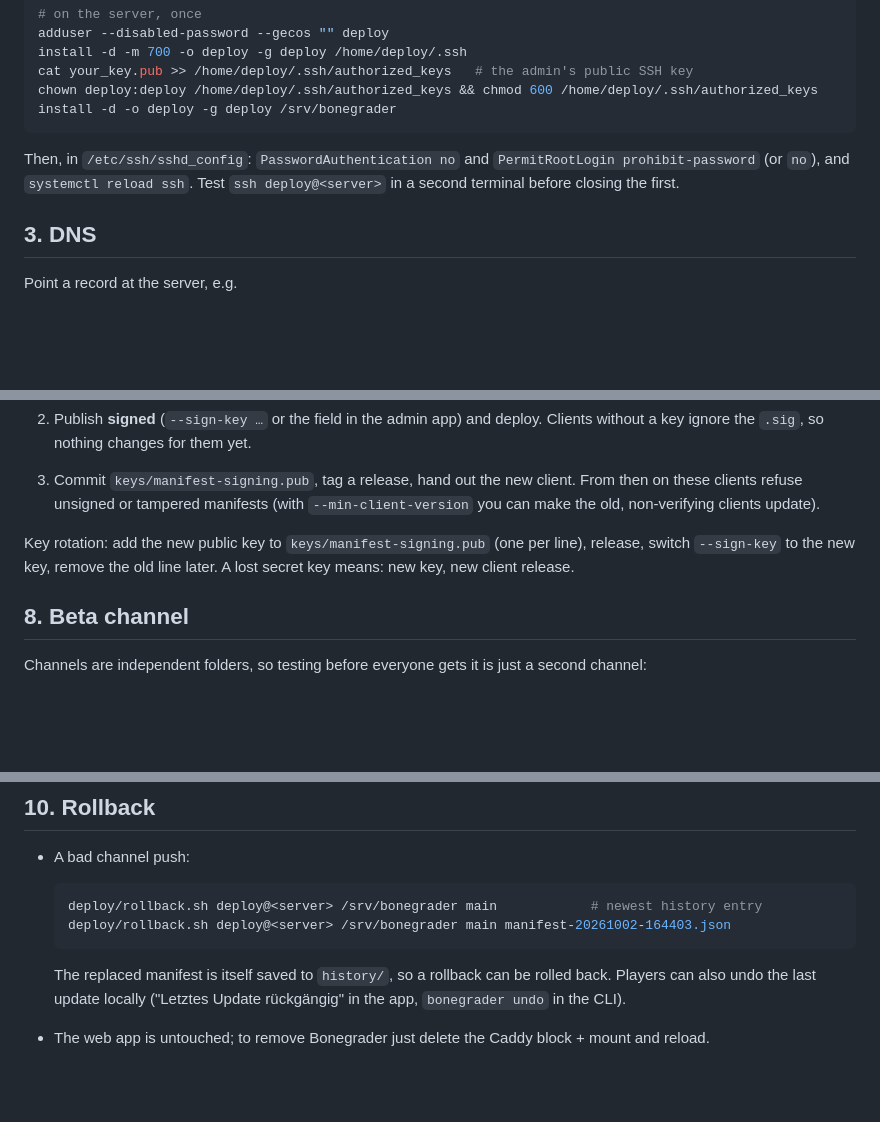
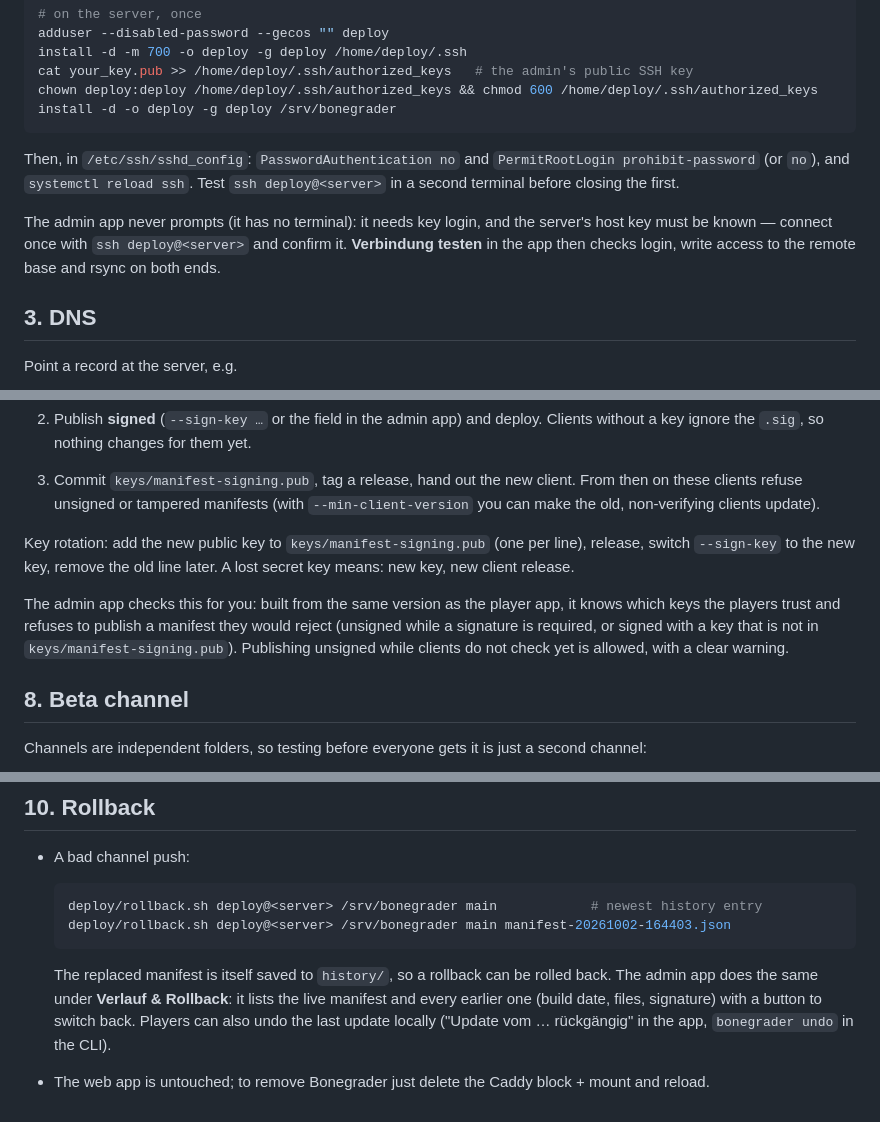
Before and after one commit to LifeguardORG/Bonegrader, a Markdown page: deploy/README.md, 3 parts joined by grey strips. GitHub-like rendering; blank space fills up the shorter version.

````diff
--- a/deploy/README.md
+++ b/deploy/README.md
@@ -64,6 +64,11 @@ Then, in `/etc/ssh/sshd_config`: `PasswordAuthentication no` and
 `PermitRootLogin prohibit-password` (or `no`), and `systemctl reload ssh`.
 Test `ssh deploy@<server>` in a second terminal before closing the first.
 
+The admin app never prompts (it has no terminal): it needs key login, and the
+server's host key must be known — connect once with `ssh deploy@<server>` and
+confirm it. **Verbindung testen** in the app then checks login, write access
+to the remote base and rsync on both ends.
+
 ## 3. DNS
 
 Point a record at the server, e.g.
@@ -141,6 +147,12 @@ Key rotation: add the new public key to `keys/manifest-signing.pub` (one per
 line), release, switch `--sign-key` to the new key, remove the old line later.
 A lost secret key means: new key, new client release.
 
+The admin app checks this for you: built from the same version as the player
+app, it knows which keys the players trust and refuses to publish a manifest
+they would reject (unsigned while a signature is required, or signed with a
+key that is not in `keys/manifest-signing.pub`). Publishing unsigned while
+clients do not check yet is allowed, with a clear warning.
+
 ## 8. Beta channel
 
 Channels are independent folders, so testing before everyone gets it is just a
@@ -171,7 +183,10 @@ deploy/deploy-site.sh deploy@<server> /srv/bonegrader          # landing page (w
   ```
 
   The replaced manifest is itself saved to `history/`, so a rollback can be
-  rolled back. Players can also undo the last update locally
-  ("Letztes Update rückgängig" in the app, `bonegrader undo` in the CLI).
+  rolled back. The admin app does the same under **Verlauf & Rollback**: it
+  lists the live manifest and every earlier one (build date, files,
+  signature) with a button to switch back. Players can also undo the last
+  update locally ("Update vom … rückgängig" in the app, `bonegrader undo` in
+  the CLI).
 * The web app is untouched; to remove Bonegrader just delete the Caddy block +
   mount and reload.
````
Also changed, not shown: other parts of deploy/README.md (+2 -1 lines), README.md (+33 -14 lines).
